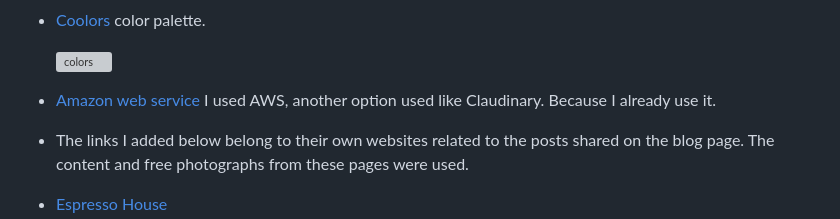
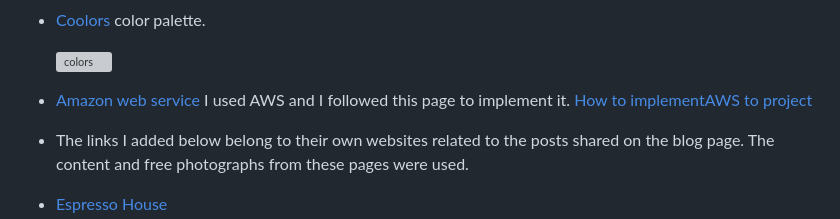
Before and after one commit to mervecoskunn/project-portfolio-4, a Markdown page: README.md, the part around the change. Drawn GitHub-style; grey boxes are pictures that could not be loaded.

Commit message:
Added AWS set up information link on read.me file

```diff
--- a/README.md
+++ b/README.md
@@ -848,7 +848,7 @@ To clone and set up this project you need to follow the steps below.
 
      ![colors](documentation/colors.png)
 
-- [Amazon web service](https://aws.amazon.com/console/) I used AWS, another option used like Claudinary. Because I already use it.
+- [Amazon web service](https://aws.amazon.com/console/) I used AWS and I followed this page to implement it. [How to implementAWS to project](https://simpleisbetterthancomplex.com/tutorial/2017/08/01/how-to-setup-amazon-s3-in-a-django-project.html)
 
 - The links I added below belong to their own websites related to the posts shared on the blog page. The content and free photographs from these pages were used.
 
```
